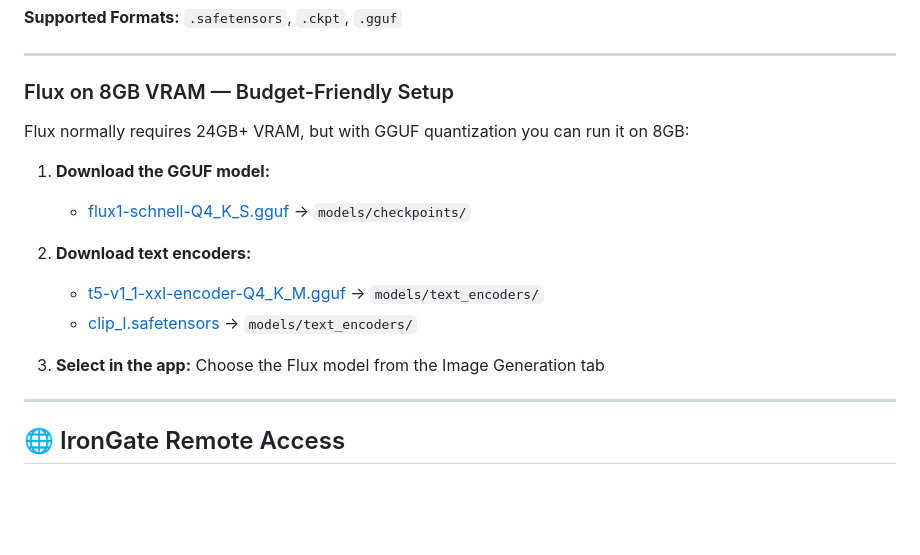
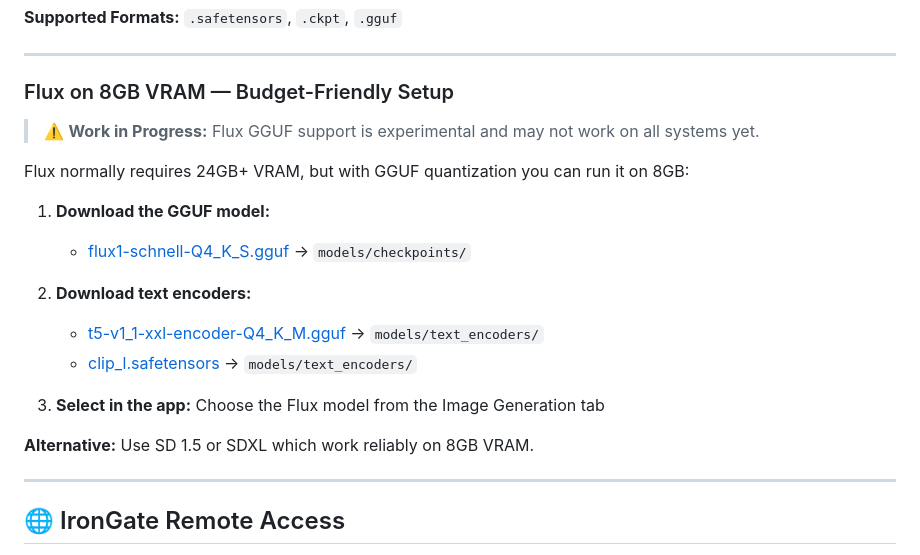
Before and after one commit to AlexC1991/AI_GUI, a Markdown page: ReadMe.md, the part around the change. Rendered like a GitHub page; blank space fills up the shorter version.

Commit message:
Add WIP warning to Flux 8GB section - honest about current status

```diff
--- a/ReadMe.md
+++ b/ReadMe.md
@@ -177,6 +177,8 @@ AI_GUI/
 
 ### Flux on 8GB VRAM — Budget-Friendly Setup
 
+> ⚠️ **Work in Progress:** Flux GGUF support is experimental and may not work on all systems yet.
+
 Flux normally requires 24GB+ VRAM, but with GGUF quantization you can run it on 8GB:
 
 1. **Download the GGUF model:**
@@ -187,6 +189,8 @@ Flux normally requires 24GB+ VRAM, but with GGUF quantization you can run it on
    - [clip_l.safetensors](https://huggingface.co/comfyanonymous/flux_text_encoders) → `models/text_encoders/`
 
 3. **Select in the app:** Choose the Flux model from the Image Generation tab
+
+**Alternative:** Use SD 1.5 or SDXL which work reliably on 8GB VRAM.
 
 ---
 
```
